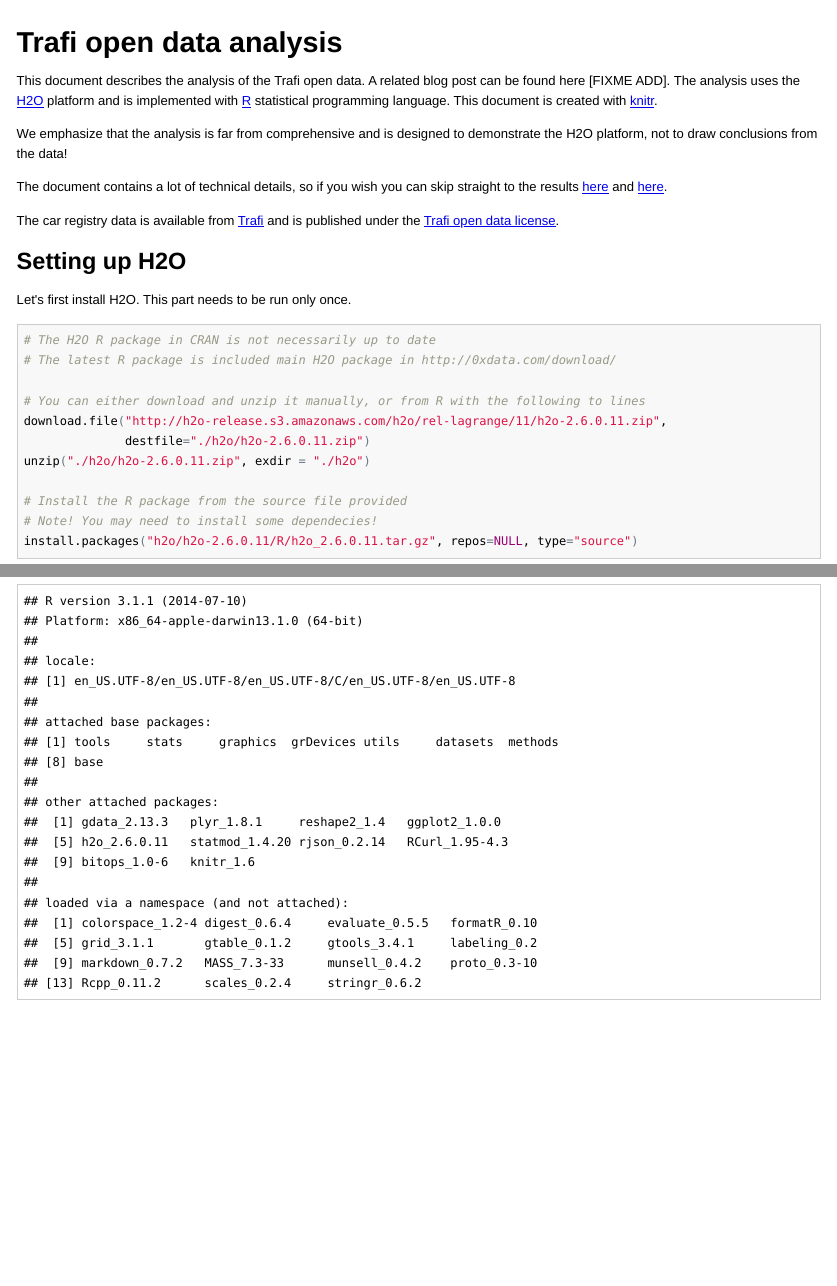
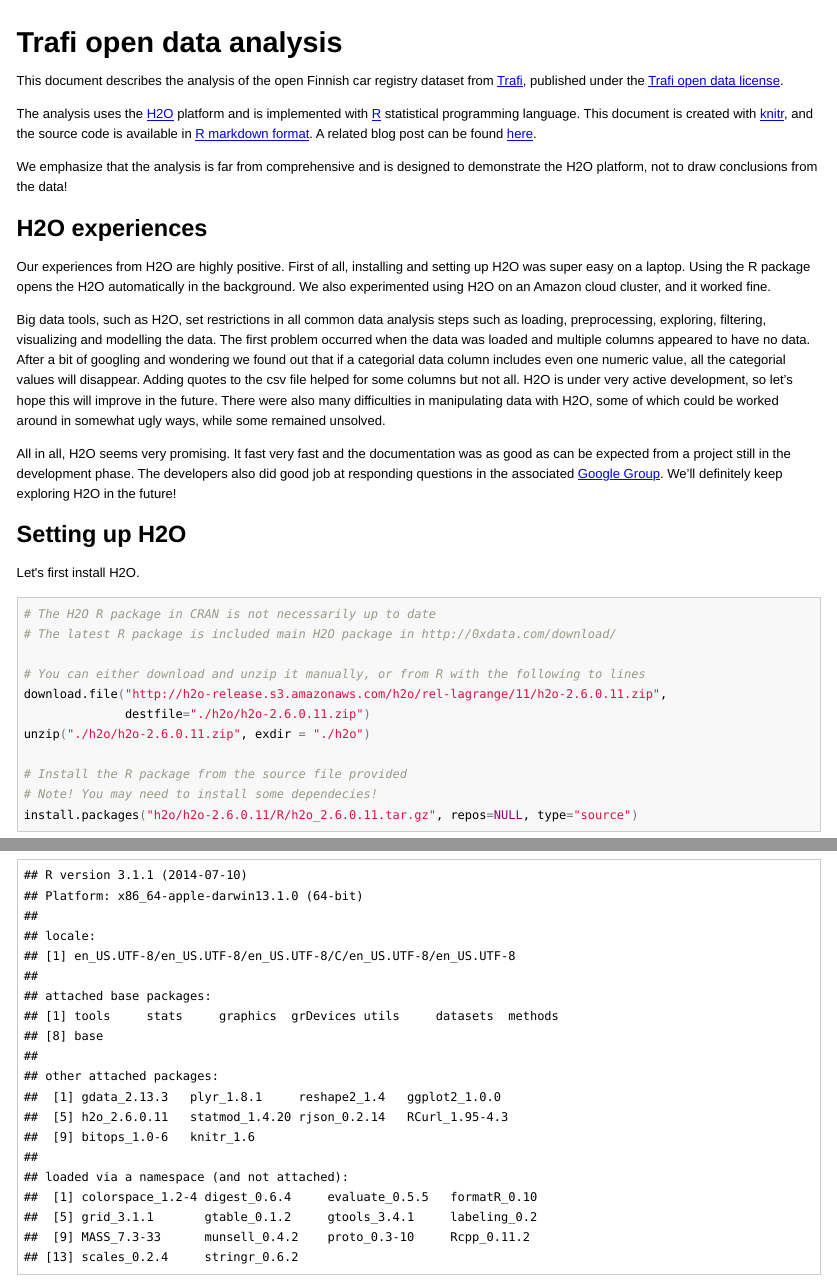
Before and after one commit to albiondervishi/opendata, an R Markdown document (trafi.Rmd): the page in a window 1100 px wide, from its top, and a second part further down, joined at a grey line. The pictures show the output file trafi.html that the author committed with the source, opened offline; long lines of code are wrapped.

Commit message:
Updated trafi

````diff
--- a/trafi.Rmd
+++ b/trafi.Rmd
@@ -10,18 +10,34 @@
 Trafi open data analysis
 ========================
 
-This document describes the analysis of the Trafi open data. A related blog post can be found here [FIXME ADD]. The analysis uses the [H2O](http://0xdata.com/h2o/) platform and is implemented with [R](http://www.r-project.org/) statistical programming language. This document is created with [knitr](http://yihui.name/knitr/).
+This document describes the analysis of the open Finnish car registry dataset from [Trafi][trafi], published under the [Trafi open data license][trafi_license].
+
+The analysis uses the [H2O][h2o] platform and is implemented with [R][r] statistical programming language. This document is created with [knitr][knitr], and the source code is available in [R markdown format](trafi.Rmd). A related blog post can be found [here][blogpost].
 
 We emphasize that the analysis is far from comprehensive and is designed to demonstrate the H2O platform, not to draw conclusions from the data!
 
-The document contains a lot of technical details, so if you wish you can skip straight to the results [here](#visualize-relationships-between-variables) and [here](#quantify-relationships-between-variables).
+[h2o]: http://0xdata.com/h2o/
+[r]: http://www.r-project.org/
+[knitr]: http://yihui.name/knitr/
+[blogpost]: http://www.avaus.fi/
+[trafi]: http://www.trafi.fi/tietopalvelut/avoin_data)
+[trafi_license]: http://www.trafi.fi/tietopalvelut/avoin_data/avoimen_datan_lisenssi
 
-The car registry data is available from [Trafi](http://www.trafi.fi/tietopalvelut/avoin_data) and is published under the [Trafi open data license](http://www.trafi.fi/tietopalvelut/avoin_data/avoimen_datan_lisenssi).
 
+
+## H2O experiences
+
+Our experiences from H2O are highly positive. First of all, installing and setting up H2O was super easy on a laptop. Using the R package opens the H2O automatically in the background. We also experimented using H2O on an Amazon cloud cluster, and it worked fine.
+
+Big data tools, such as H2O, set restrictions in all common data analysis steps such as loading, preprocessing, exploring, filtering, visualizing and modelling the data. The first problem occurred when the data was loaded and multiple columns appeared to have no data. After a bit of googling and wondering we found out that if a categorial data column includes even one numeric value, all the categorial values will disappear. Adding quotes to the csv file helped for some columns but not all. H2O is under very active development, so let’s hope this will improve in the future. There were also many difficulties in manipulating data with H2O, some of which could be worked around in somewhat ugly ways, while some remained unsolved.
+
+All in all, H2O seems very promising. It fast very fast and the documentation was as good as can be expected from a project still in the development phase. The developers also did good job at responding questions in the associated [Google Group][h2ogg]. We’ll definitely keep exploring H2O in the future!
+
+[h2ogg]: https://groups.google.com/forum/#!forum/h2ostream
 
 ## Setting up H2O
 
-Let's first install H2O. This part needs to be run only once.
+Let's first install H2O.
 
 ```{r h2o_install, eval=FALSE}
 # The H2O R package in CRAN is not necessarily up to date
````
Also changed, not shown: trafi.html, trafi.md, 1 other file.
